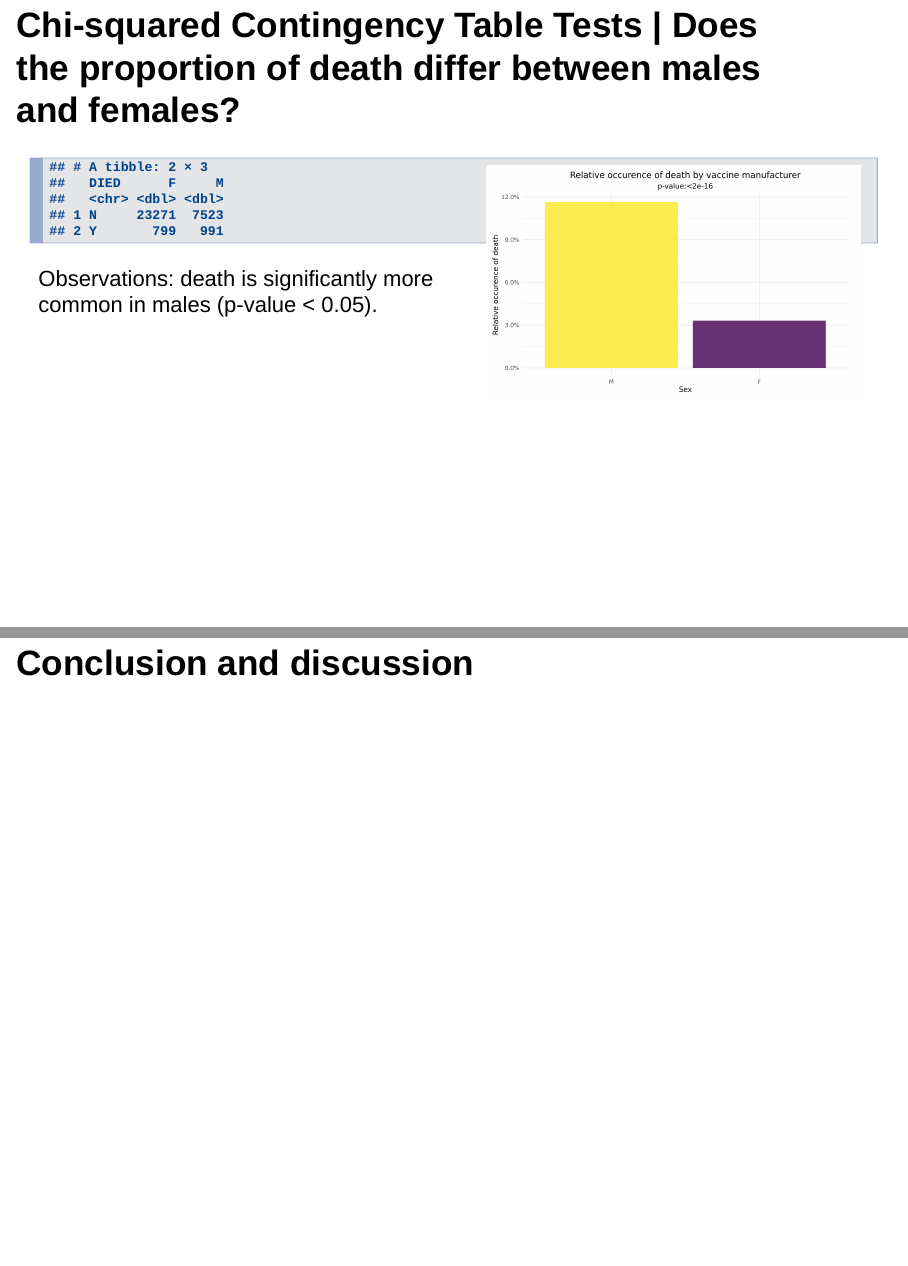
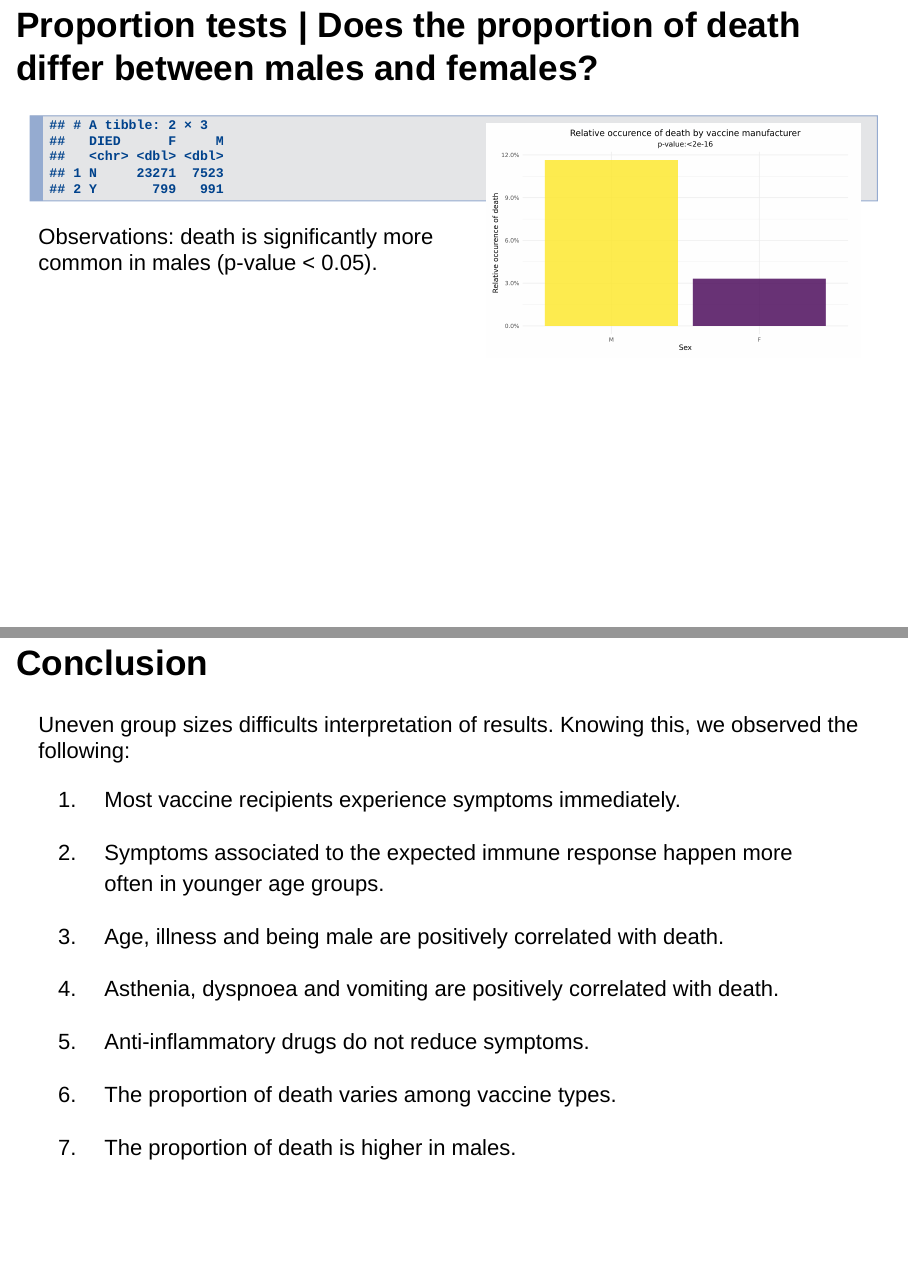
Before and after one commit to celia-b/Corona-Vaccine-Adverse-Effects, an R Markdown document (doc/presentation.Rmd): pages 30 and 31 of 32, joined at a grey line. Rendered offline with R 4.5, knitr and Pandoc, with nearby package versions; drawn as Slidy slides in place of the format the file asks for; some code elsewhere in the file could not run offline.

Commit message:
Updated slides

````diff
--- a/doc/presentation.Rmd
+++ b/doc/presentation.Rmd
@@ -313,7 +313,7 @@ contingency_table1
 Observations: there is a significant difference among vaccine types (p-value < 0.05).
 
 
-## Chi-squared Contingency Table Tests | Does the proportion of death differ between males and females?
+## Proportion tests | Does the proportion of death differ between males and females?
 
 ```{r echo=FALSE, fig.show='hold', out.width="45%", fig.show='hold', out.extra='style = "float:right;padding:10px"'}
 include_graphics("/cloud/project/results/sex_v_death.png")
@@ -325,8 +325,23 @@ contingency_table2
 
 Observations: death is significantly more common in males (p-value < 0.05).
 
-## Conclusion and discussion
+## Conclusion
 
+Uneven group sizes difficults interpretation of results. Knowing this, we observed the following:
+
+1. Most vaccine recipients experience symptoms immediately.
+
+2. Symptoms associated to the expected immune response happen more often in younger age groups.
+
+3. Age, illness and being male are positively correlated with death.
+
+4. Asthenia, dyspnoea and vomiting are positively correlated with death.
+
+5. Anti-inflammatory drugs do not reduce symptoms.
+
+6. The proportion of death varies among vaccine types.
+
+7. The proportion of death is higher in males.
 
 
 ## References
````
Also changed, not shown: doc/presentation.Rmd (2 more changed lines), 1 other file.
